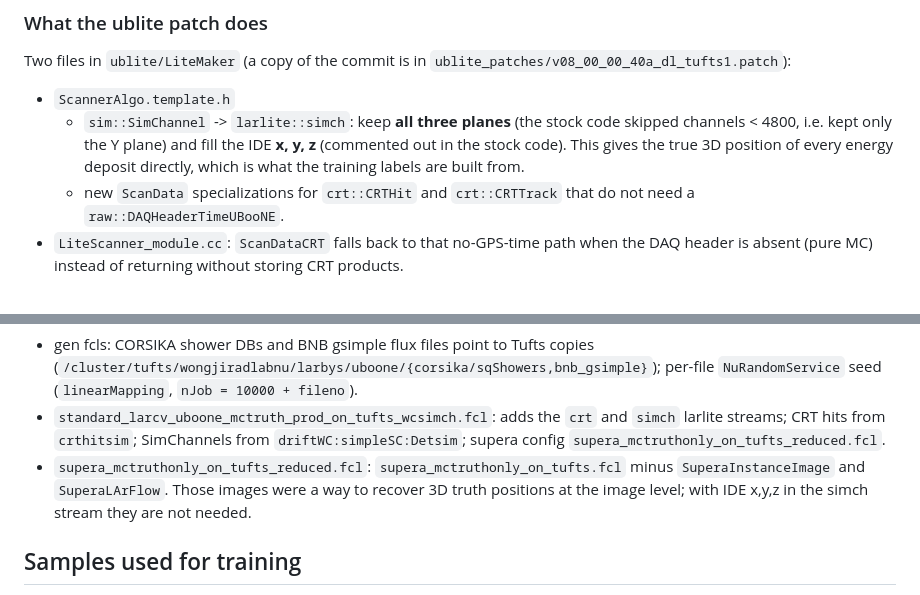
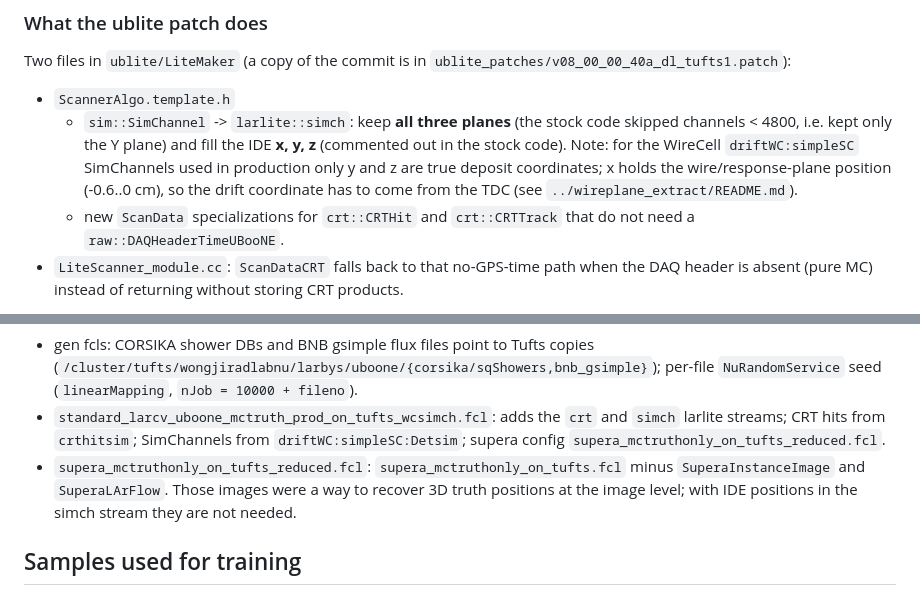
Before and after one commit to NuTufts/uboone_on_tufts, a Markdown page: nu_and_cosmics/README.md, 2 parts joined by grey strips. GitHub-like rendering.

```diff
--- a/nu_and_cosmics/README.md
+++ b/nu_and_cosmics/README.md
@@ -28,8 +28,10 @@ Two files in `ublite/LiteMaker` (a copy of the commit is in
 * `ScannerAlgo.template.h`
   * `sim::SimChannel` -> `larlite::simch`: keep **all three planes** (the stock code
     skipped channels < 4800, i.e. kept only the Y plane) and fill the IDE
-    **x, y, z** (commented out in the stock code). This gives the true 3D position of
-    every energy deposit directly, which is what the training labels are built from.
+    **x, y, z** (commented out in the stock code). Note: for the WireCell
+    `driftWC:simpleSC` SimChannels used in production only y and z are true deposit
+    coordinates; x holds the wire/response-plane position (-0.6..0 cm), so the drift
+    coordinate has to come from the TDC (see `../wireplane_extract/README.md`).
   * new `ScanData` specializations for `crt::CRTHit` and `crt::CRTTrack` that do not
     need a `raw::DAQHeaderTimeUBooNE`.
 * `LiteScanner_module.cc`: `ScanDataCRT` falls back to that no-GPS-time path when the
@@ -90,8 +92,8 @@ Our modifications to the fcls:
   `driftWC:simpleSC:Detsim`; supera config `supera_mctruthonly_on_tufts_reduced.fcl`.
 * `supera_mctruthonly_on_tufts_reduced.fcl`: `supera_mctruthonly_on_tufts.fcl` minus
   `SuperaInstanceImage` and `SuperaLArFlow`. Those images were a way to recover 3D
-  truth positions at the image level; with IDE x,y,z in the simch stream they are not
-  needed.
+  truth positions at the image level; with IDE positions in the simch stream they are
+  not needed.
 
 ## Samples used for training
 
```
Also changed, not shown: wireplane_extract/README.md (added, +113 -0 lines), wireplane_extract/figures/event_000000_waveform_ch5749.png (added), 7 other files.
